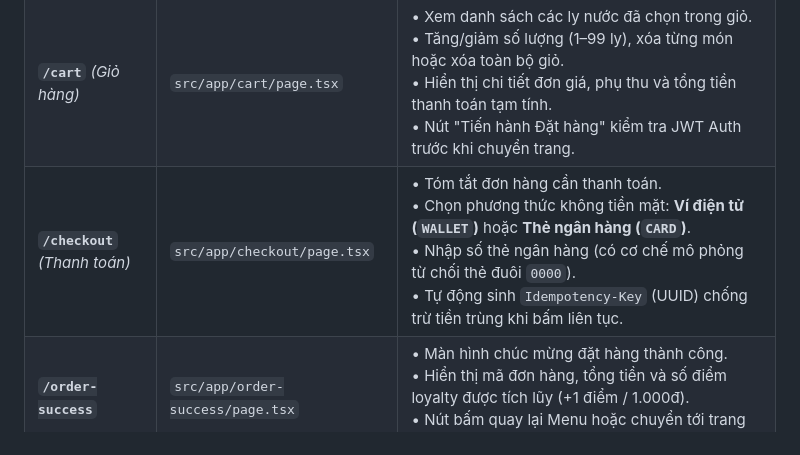
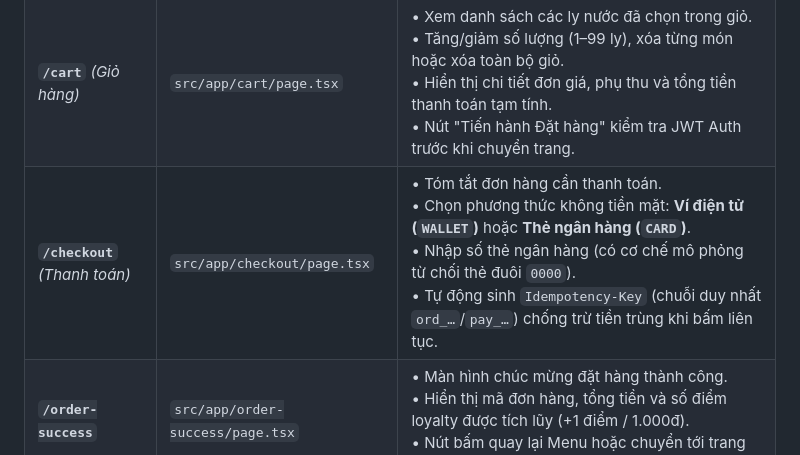
Before and after one commit to Longcodepro/Project_SE_Assignment02_HK1_2026_2027, a Markdown page: docs/architecture/frontend.md, the part around the change. Rendered like a GitHub page.

Commit message:
docs(task-3.1a): ghi Idempotency-Key là key duy nhất (1–128 ký tự), không bắt buộc UUID, khớp frontend

```diff
--- a/docs/architecture/frontend.md
+++ b/docs/architecture/frontend.md
@@ -27,7 +27,7 @@ Hệ thống phân chia các màn hình tương ứng với từng giai đoạn
 |---|---|---|
 | **`/`** *(Trang chủ)* | `src/app/page.tsx` | • Hiển thị danh mục menu đồ uống dạng lưới thẻ (*ProductCard Grid*).<br>• Lọc món theo danh mục (Cà phê phin, Espresso, Cold Brew...).<br>• Tích hợp trạng thái Loading Skeleton, Empty State và Error Retry.<br>• Mở `ProductDetailModal` để chọn size (S/M/L) và topping. |
 | **`/cart`** *(Giỏ hàng)* | `src/app/cart/page.tsx` | • Xem danh sách các ly nước đã chọn trong giỏ.<br>• Tăng/giảm số lượng (1–99 ly), xóa từng món hoặc xóa toàn bộ giỏ.<br>• Hiển thị chi tiết đơn giá, phụ thu và tổng tiền thanh toán tạm tính.<br>• Nút "Tiến hành Đặt hàng" kiểm tra JWT Auth trước khi chuyển trang. |
-| **`/checkout`** *(Thanh toán)* | `src/app/checkout/page.tsx` | • Tóm tắt đơn hàng cần thanh toán.<br>• Chọn phương thức không tiền mặt: **Ví điện tử (`WALLET`)** hoặc **Thẻ ngân hàng (`CARD`)**.<br>• Nhập số thẻ ngân hàng (có cơ chế mô phỏng từ chối thẻ đuôi `0000`).<br>• Tự động sinh `Idempotency-Key` (UUID) chống trừ tiền trùng khi bấm liên tục. |
+| **`/checkout`** *(Thanh toán)* | `src/app/checkout/page.tsx` | • Tóm tắt đơn hàng cần thanh toán.<br>• Chọn phương thức không tiền mặt: **Ví điện tử (`WALLET`)** hoặc **Thẻ ngân hàng (`CARD`)**.<br>• Nhập số thẻ ngân hàng (có cơ chế mô phỏng từ chối thẻ đuôi `0000`).<br>• Tự động sinh `Idempotency-Key` (chuỗi duy nhất `ord_…`/`pay_…`) chống trừ tiền trùng khi bấm liên tục. |
 | **`/order-success`** | `src/app/order-success/page.tsx` | • Màn hình chúc mừng đặt hàng thành công.<br>• Hiển thị mã đơn hàng, tổng tiền và số điểm loyalty được tích lũy (+1 điểm / 1.000đ).<br>• Nút bấm quay lại Menu hoặc chuyển tới trang Lịch sử đơn. |
 | **`/orders`** *(Lịch sử đơn)* | `src/app/orders/page.tsx` | • Danh sách lịch sử các đơn hàng đã đặt của tài khoản đang đăng nhập.<br>• Sắp xếp đơn mới nhất lên đầu; hiển thị chi tiết từng ly kèm size/topping.<br>• Badge màu trạng thái: `PENDING` (Vàng), `PAID` (Xanh lá), `PAYMENT_FAILED` (Đỏ).<br>• Hiển thị số dư điểm tích lũy từ `GET /loyalty/me` (`apiService.getLoyalty`); số dư cũng hiện trên Navbar (FR-10). |
 
```
